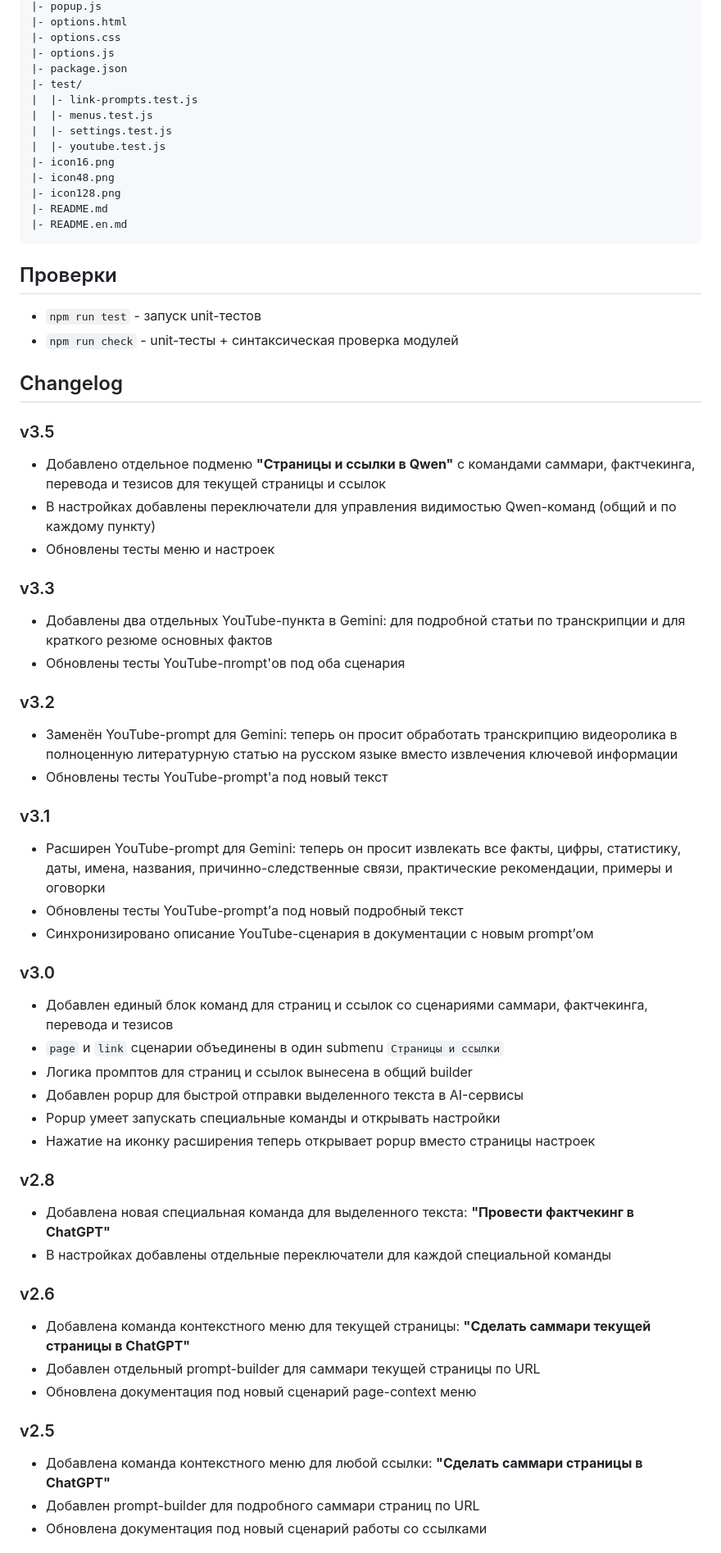
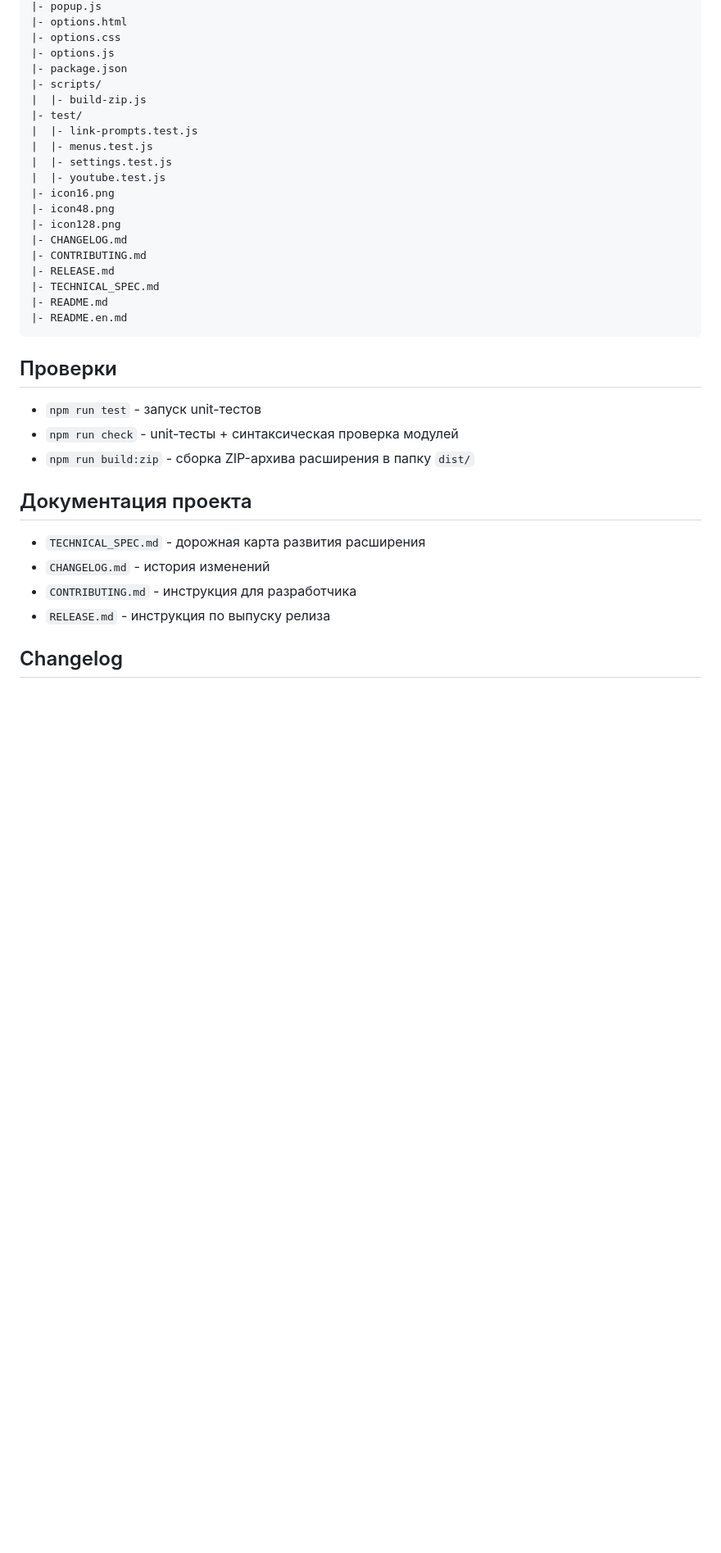
Before and after one commit to perejaslav/send-to-ai-extension, a Markdown page: README.md, the part around one of its changes. Shown at 82% size. Drawn GitHub-style; blank space fills up the shorter version.

Commit message:
Document development and release workflow

````diff
--- a/README.md
+++ b/README.md
@@ -132,6 +132,8 @@ send-to-ai-extension/
 |- options.css
 |- options.js
 |- package.json
+|- scripts/
+|  |- build-zip.js
 |- test/
 |  |- link-prompts.test.js
 |  |- menus.test.js
@@ -140,6 +142,10 @@ send-to-ai-extension/
 |- icon16.png
 |- icon48.png
 |- icon128.png
+|- CHANGELOG.md
+|- CONTRIBUTING.md
+|- RELEASE.md
+|- TECHNICAL_SPEC.md
 |- README.md
 |- README.en.md
 ```
@@ -148,54 +154,14 @@ send-to-ai-extension/
 
 - `npm run test` - запуск unit-тестов
 - `npm run check` - unit-тесты + синтаксическая проверка модулей
+- `npm run build:zip` - сборка ZIP-архива расширения в папку `dist/`
+
+## Документация проекта
+
+- `TECHNICAL_SPEC.md` - дорожная карта развития расширения
+- `CHANGELOG.md` - история изменений
+- `CONTRIBUTING.md` - инструкция для разработчика
+- `RELEASE.md` - инструкция по выпуску релиза
 
 ## Changelog
 
-### v3.5
-
-- Добавлено отдельное подменю **"Страницы и ссылки в Qwen"** с командами саммари, фактчекинга, перевода и тезисов для текущей страницы и ссылок
-- В настройках добавлены переключатели для управления видимостью Qwen-команд (общий и по каждому пункту)
-- Обновлены тесты меню и настроек
-
-### v3.3
-
-- Добавлены два отдельных YouTube-пункта в Gemini: для подробной статьи по транскрипции и для краткого резюме основных фактов
-- Обновлены тесты YouTube-пrompt'ов под оба сценария
-
-### v3.2
-
-- Заменён YouTube-prompt для Gemini: теперь он просит обработать транскрипцию видеоролика в полноценную литературную статью на русском языке вместо извлечения ключевой информации
-- Обновлены тесты YouTube-prompt'а под новый текст
-
-### v3.1
-
-- Расширен YouTube-prompt для Gemini: теперь он просит извлекать все факты, цифры, статистику, даты, имена, названия, причинно-следственные связи, практические рекомендации, примеры и оговорки
-- Обновлены тесты YouTube-prompt’а под новый подробный текст
-- Синхронизировано описание YouTube-сценария в документации с новым prompt’ом
-
-### v3.0
-
-- Добавлен единый блок команд для страниц и ссылок со сценариями саммари, фактчекинга, перевода и тезисов
-- `page` и `link` сценарии объединены в один submenu `Страницы и ссылки`
-- Логика промптов для страниц и ссылок вынесена в общий builder
-- Добавлен popup для быстрой отправки выделенного текста в AI-сервисы
-- Popup умеет запускать специальные команды и открывать настройки
-- Нажатие на иконку расширения теперь открывает popup вместо страницы настроек
-
-### v2.8
-
-- Добавлена новая специальная команда для выделенного текста: **"Провести фактчекинг в ChatGPT"**
-- В настройках добавлены отдельные переключатели для каждой специальной команды
-
-### v2.6
-
-- Добавлена команда контекстного меню для текущей страницы: **"Сделать саммари текущей страницы в ChatGPT"**
-- Добавлен отдельный prompt-builder для саммари текущей страницы по URL
-- Обновлена документация под новый сценарий page-context меню
-
-### v2.5
-
-- Добавлена команда контекстного меню для любой ссылки: **"Сделать саммари страницы в ChatGPT"**
-- Добавлен prompt-builder для подробного саммари страниц по URL
-- Обновлена документация под новый сценарий работы со ссылками
-
````
Also changed, not shown: other parts of README.md (+1 -20 lines).
